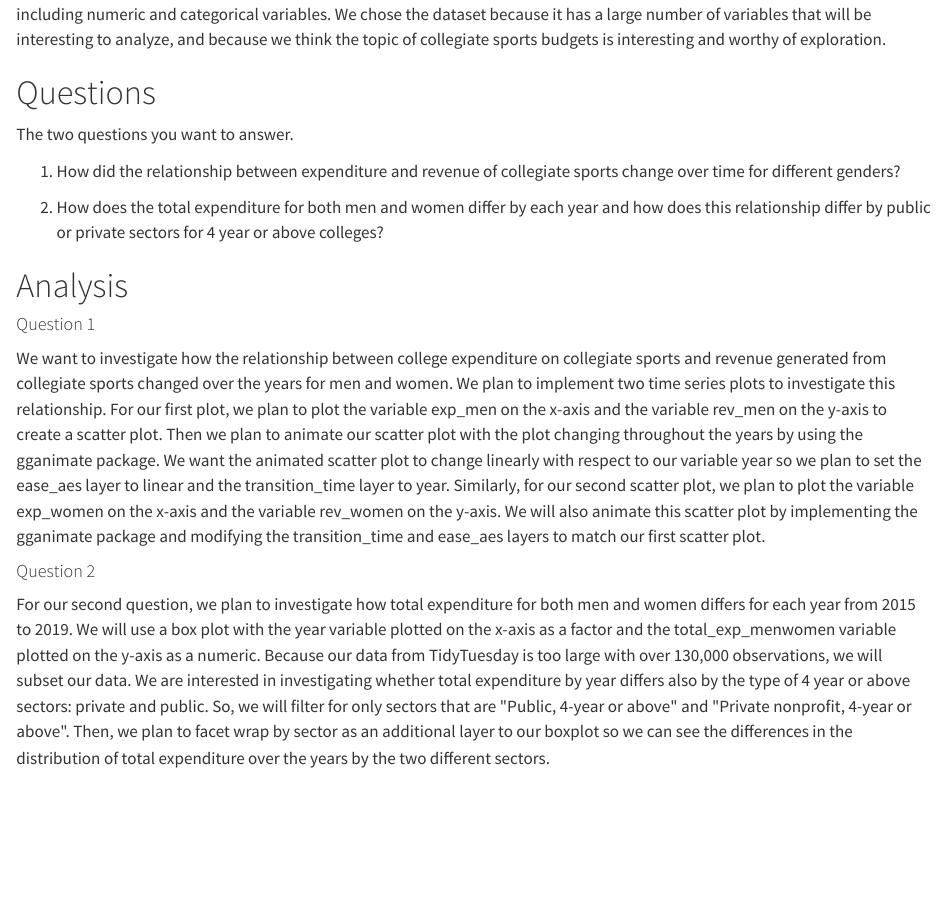
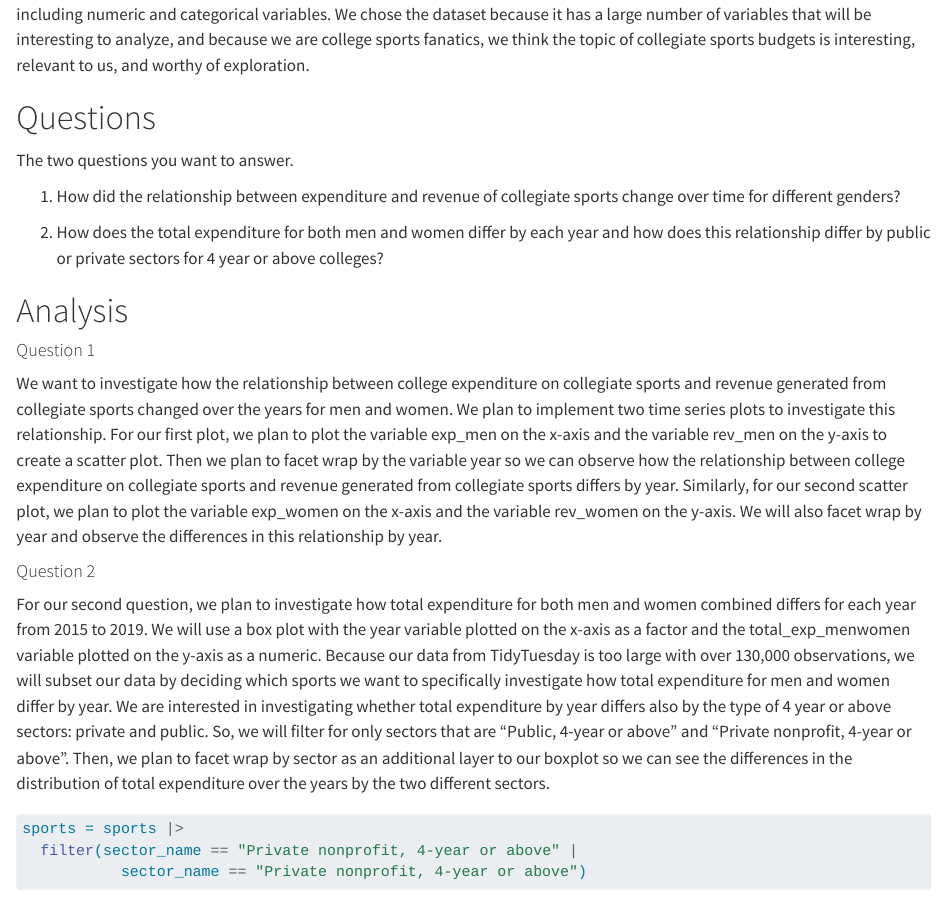
Before and after one commit to vizdata-s23/project-01-ggplot_lessthan_3, a Quarto document (proposal.qmd): the page in a window 1100 px wide, from 440 px down. Rendered offline with R 4.5, knitr and Pandoc in place of Quarto, with nearby package versions; some code elsewhere in the file could not run offline; long lines of code are wrapped.

Commit message:
final edits to proposal

````diff
--- a/proposal.qmd
+++ b/proposal.qmd
@@ -20,7 +22,7 @@ A brief description of your dataset including its provenance, dimensions, etc. a
 sports <- readr::read_csv('https://raw.githubusercontent.com/rfordatascience/tidytuesday/master/data/2022/2022-03-29/sports.csv')
 ```
 
-This data on collegiate sports budgets comes from Equity in Athletics Data Analysis. It has `r nrow(sports)` rows and `r ncol(sports)` columns, including numeric and categorical variables. We chose the dataset because it has a large number of variables that will be interesting to analyze, and because we think the topic of collegiate sports budgets is interesting and worthy of exploration.
+This data on collegiate sports budgets comes from Equity in Athletics Data Analysis. It has `r nrow(sports)` rows and `r ncol(sports)` columns, including numeric and categorical variables. We chose the dataset because it has a large number of variables that will be interesting to analyze, and because we are college sports fanatics, we think the topic of collegiate sports budgets is interesting, relevant to us, and worthy of exploration.
 
 # Questions
 
@@ -34,8 +36,8 @@ The two questions you want to answer.
 
 #### Question 1
 
-We want to investigate how the relationship between college expenditure on collegiate sports and revenue generated from collegiate sports changed over the years for men and women. We plan to implement two time series plots to investigate this relationship. For our first plot, we plan to plot the variable exp_men on the x-axis and the variable rev_men on the y-axis to create a scatter plot. Then we plan to animate our scatter plot with the plot changing throughout the years by using the gganimate package. We want the animated scatter plot to change linearly with respect to our variable year so we plan to set the ease_aes layer to linear and the transition_time layer to year. Similarly, for our second scatter plot, we plan to plot the variable exp_women on the x-axis and the variable rev_women on the y-axis. We will also animate this scatter plot by implementing the gganimate package and modifying the transition_time and ease_aes layers to match our first scatter plot.
+We want to investigate how the relationship between college expenditure on collegiate sports and revenue generated from collegiate sports changed over the years for men and women. We plan to implement two time series plots to investigate this relationship. For our first plot, we plan to plot the variable exp_men on the x-axis and the variable rev_men on the y-axis to create a scatter plot. Then we plan to facet wrap by the variable year so we can observe how the relationship between college expenditure on collegiate sports and revenue generated from collegiate sports differs by year. Similarly, for our second scatter plot, we plan to plot the variable exp_women on the x-axis and the variable rev_women on the y-axis. We will also facet wrap by year and observe the differences in this relationship by year.
 
 #### Question 2
 
-For our second question, we plan to investigate how total expenditure for both men and women differs for each year from 2015 to 2019. We will use a box plot with the year variable plotted on the x-axis as a factor and the total_exp_menwomen variable plotted on the y-axis as a numeric. Because our data from TidyTuesday is too large with over 130,000 observations, we will subset our data. We are interested in investigating whether total expenditure by year differs also by the type of 4 year or above sectors: private and public. So, we will filter for only sectors that are \"Public, 4-year or above\" and \"Private nonprofit, 4-year or above\". Then, we plan to facet wrap by sector as an additional layer to our boxplot so we can see the differences in the distribution of total expenditure over the years by the two different sectors.
+For our second question, we plan to investigate how total expenditure for both men and women combined differs for each year from 2015 to 2019. We will use a box plot with the year variable plotted on the x-axis as a factor and the total_exp_menwomen variable plotted on the y-axis as a numeric. Because our data from TidyTuesday is too large with over 130,000 observations, we will subset our data by deciding which sports we want to specifically investigate how total expenditure for men and women differ by year. We are interested in investigating whether total expenditure by year differs also by the type of 4 year or above sectors: private and public. So, we will filter for only sectors that are "Public, 4-year or above" and "Private nonprofit, 4-year or above". Then, we plan to facet wrap by sector as an additional layer to our boxplot so we can see the differences in the distribution of total expenditure over the years by the two different sectors.
@@ -41,0 +47,3 @@ For our second question, we plan to investigate how total expenditure for both m
+sports = sports |>
+  filter(sector_name == "Private nonprofit, 4-year or above" |
+           sector_name == "Private nonprofit, 4-year or above")
````
Also changed, not shown: proposal.qmd (8 more changed lines).
